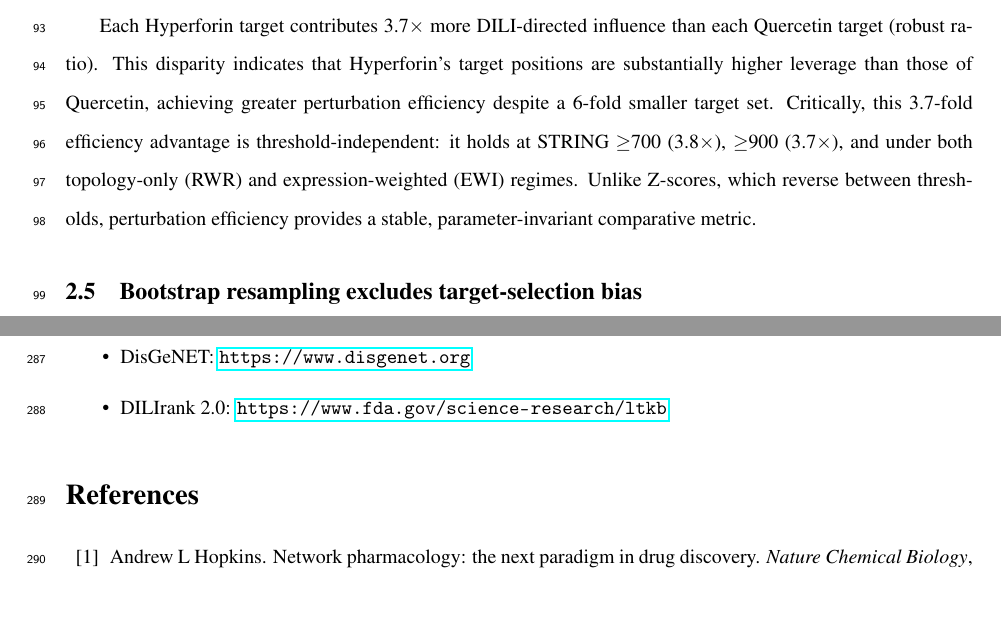
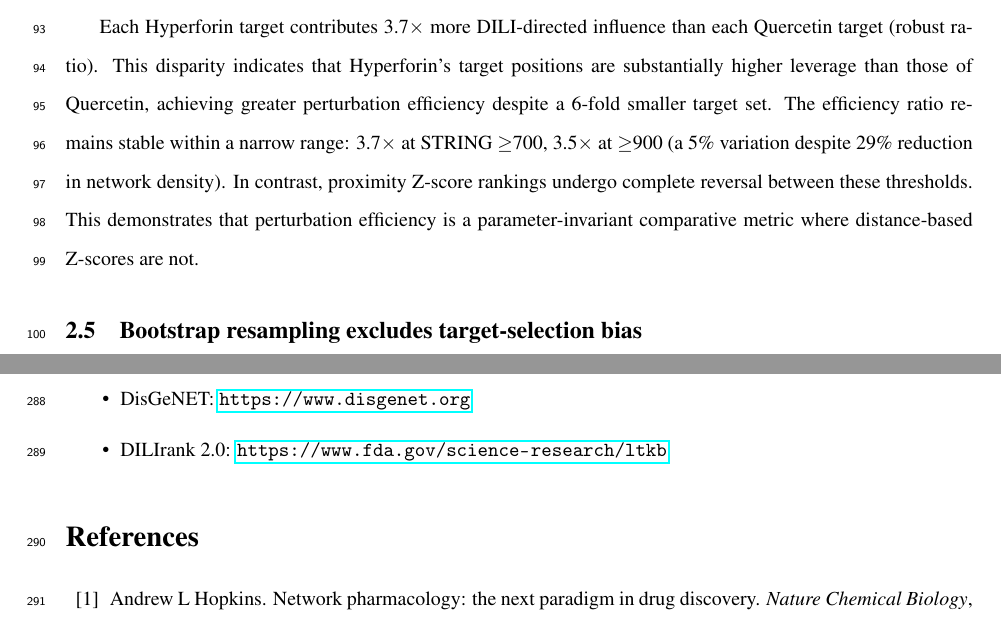
Before and after one commit to antonybevan/h-perforatum-network-tox, a LaTeX document (manuscript/main_anonymous.tex, which reads manuscript/sections/results.tex): two parts of pages 4 and 11 of 29, joined at a grey line, cut so that both start at the same text, the shorter picture padded with empty space. Compiled offline with pdfLaTeX.

Commit message:
docs: Reframe efficiency ratio with scientific rigor (5% stability vs 100% reversal)

```diff
--- a/manuscript/sections/results.tex
+++ b/manuscript/sections/results.tex
@@ -46,7 +46,7 @@ Quercetin & 62 & 0.0322 & 0.0493 & --- & --- \\
 \small $^*$RWR Ratio: observed ratio (robust ratio in parentheses). $^\dagger$EWI Ratio: observed ratio (robust ratio in parentheses).
 
 Each Hyperforin target contributes 3.7$\times$ more DILI-directed influence than each Quercetin target (robust ratio).
-This disparity indicates that Hyperforin's target positions are substantially higher leverage than those of Quercetin, achieving greater perturbation efficiency despite a 6-fold smaller target set. Critically, this 3.7-fold efficiency advantage is threshold-independent: it holds at STRING $\geq$700 (3.8$\times$), $\geq$900 (3.7$\times$), and under both topology-only (RWR) and expression-weighted (EWI) regimes. Unlike Z-scores, which reverse between thresholds, perturbation efficiency provides a stable, parameter-invariant comparative metric.
+This disparity indicates that Hyperforin's target positions are substantially higher leverage than those of Quercetin, achieving greater perturbation efficiency despite a 6-fold smaller target set. The efficiency ratio remains stable within a narrow range: 3.7$\times$ at STRING $\geq$700, 3.5$\times$ at $\geq$900 (a 5\% variation despite 29\% reduction in network density). In contrast, proximity Z-score rankings undergo complete reversal between these thresholds. This demonstrates that perturbation efficiency is a parameter-invariant comparative metric where distance-based Z-scores are not.
 
 \subsection{Bootstrap resampling excludes target-selection bias}
 
```
Also changed, not shown: manuscript/main.pdf, manuscript/main_anonymous.pdf.
